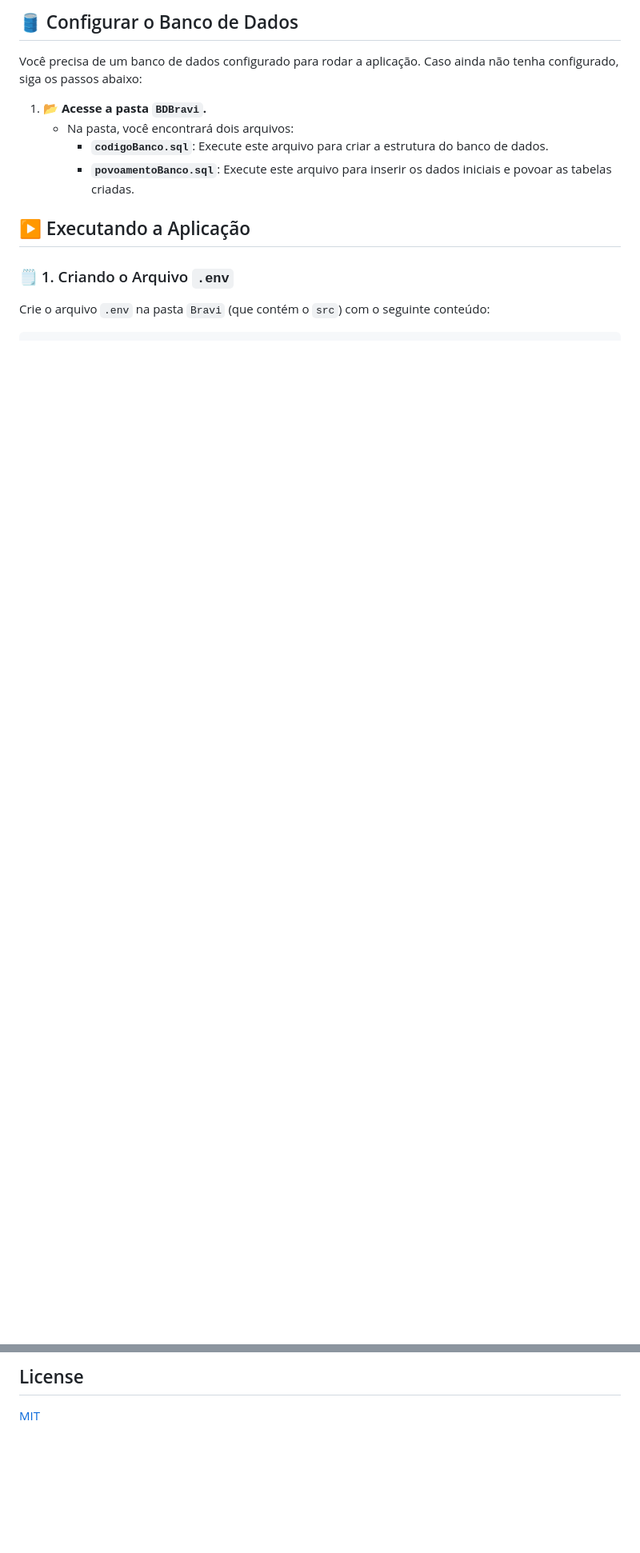
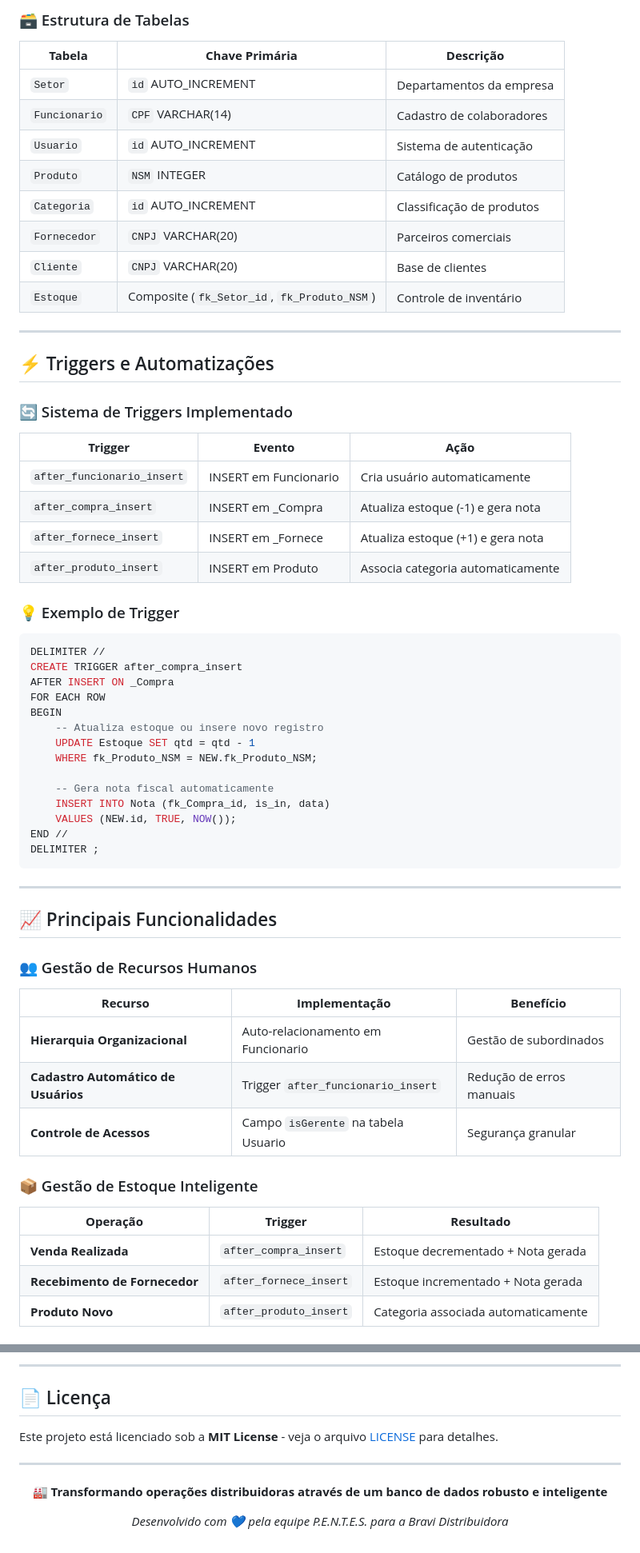
Before and after one commit to P-E-N-T-E-S/Bravi_mySQL, a Markdown page: README.md, 2 parts joined by grey strips. Shown at 80% size. GitHub-like rendering; blank space fills up the shorter version.

````diff
--- a/README.md
+++ b/README.md
@@ -75,14 +90,67 @@ cd <diretório do projeto>
 ```
 
-## 🛢️ Configurar o Banco de Dados
-Você precisa de um banco de dados configurado para rodar a aplicação. Caso ainda não tenha configurado, siga os passos abaixo:
+### 🗃️ Estrutura de Tabelas
 
-1. 📂 **Acesse a pasta `BDBravi`.**
-   - Na pasta, você encontrará dois arquivos:
-     - **`codigoBanco.sql`**: Execute este arquivo para criar a estrutura do banco de dados.
-     - **`povoamentoBanco.sql`**: Execute este arquivo para inserir os dados iniciais e povoar as tabelas criadas.
+| **Tabela** | **Chave Primária** | **Descrição** |
+|------------|-------------------|---------------|
+| `Setor` | `id` AUTO_INCREMENT | Departamentos da empresa |
+| `Funcionario` | `CPF` VARCHAR(14) | Cadastro de colaboradores |
+| `Usuario` | `id` AUTO_INCREMENT | Sistema de autenticação |
+| `Produto` | `NSM` INTEGER | Catálogo de produtos |
+| `Categoria` | `id` AUTO_INCREMENT | Classificação de produtos |
+| `Fornecedor` | `CNPJ` VARCHAR(20) | Parceiros comerciais |
+| `Cliente` | `CNPJ` VARCHAR(20) | Base de clientes |
+| `Estoque` | Composite (`fk_Setor_id`, `fk_Produto_NSM`) | Controle de inventário |
 
-## ▶️ Executando a Aplicação
+---
 
-### 🗒️ 1. Criando o Arquivo `.env`
-Crie o arquivo `.env` na pasta `Bravi` (que contém o `src`) com o seguinte conteúdo:
+## ⚡ Triggers e Automatizações
+
+### 🔄 Sistema de Triggers Implementado
+
+| **Trigger** | **Evento** | **Ação** |
+|-------------|------------|----------|
+| `after_funcionario_insert` | INSERT em Funcionario | Cria usuário automaticamente |
+| `after_compra_insert` | INSERT em _Compra | Atualiza estoque (-1) e gera nota |
+| `after_fornece_insert` | INSERT em _Fornece | Atualiza estoque (+1) e gera nota |
+| `after_produto_insert` | INSERT em Produto | Associa categoria automaticamente |
+
+### 💡 Exemplo de Trigger
+
+```sql
+DELIMITER //
+CREATE TRIGGER after_compra_insert
+AFTER INSERT ON _Compra
+FOR EACH ROW
+BEGIN
+    -- Atualiza estoque ou insere novo registro
+    UPDATE Estoque SET qtd = qtd - 1
+    WHERE fk_Produto_NSM = NEW.fk_Produto_NSM;
+
+    -- Gera nota fiscal automaticamente
+    INSERT INTO Nota (fk_Compra_id, is_in, data)
+    VALUES (NEW.id, TRUE, NOW());
+END //
+DELIMITER ;
+```
+
+---
+
+## 📈 Principais Funcionalidades
+
+### 👥 Gestão de Recursos Humanos
+
+| **Recurso** | **Implementação** | **Benefício** |
+|-------------|-------------------|---------------|
+| **Hierarquia Organizacional** | Auto-relacionamento em Funcionario | Gestão de subordinados |
+| **Cadastro Automático de Usuários** | Trigger `after_funcionario_insert` | Redução de erros manuais |
+| **Controle de Acessos** | Campo `isGerente` na tabela Usuario | Segurança granular |
+
+### 📦 Gestão de Estoque Inteligente
+
+| **Operação** | **Trigger** | **Resultado** |
+|-------------|-------------|---------------|
+| **Venda Realizada** | `after_compra_insert` | Estoque decrementado + Nota gerada |
+| **Recebimento de Fornecedor** | `after_fornece_insert` | Estoque incrementado + Nota gerada |
+| **Produto Novo** | `after_produto_insert` | Categoria associada automaticamente |
+
@@ -166,4 +274,16 @@ Ao acessar o login, insira o **CPF** como nome de usuário e o **Nome** como a s
 
-## License
+---
 
-[MIT](https://github.com/P-E-N-T-E-S/Bravi_mySQL/LICENSE)
+## 📄 Licença
+
+Este projeto está licenciado sob a **MIT License** - veja o arquivo [LICENSE](LICENSE) para detalhes.
+
+---
+
+<div align="center">
+
+**🏭 Transformando operações distribuidoras através de um banco de dados robusto e inteligente**
+
+*Desenvolvido com 💙 pela equipe P.E.N.T.E.S. para a Bravi Distribuidora*
+
+</div>
````
Also changed, not shown: other parts of README.md (+158 -103 lines).
